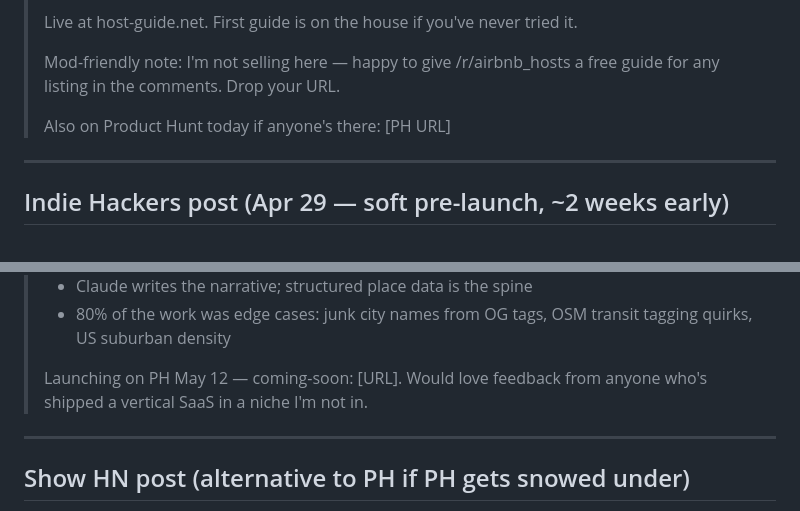
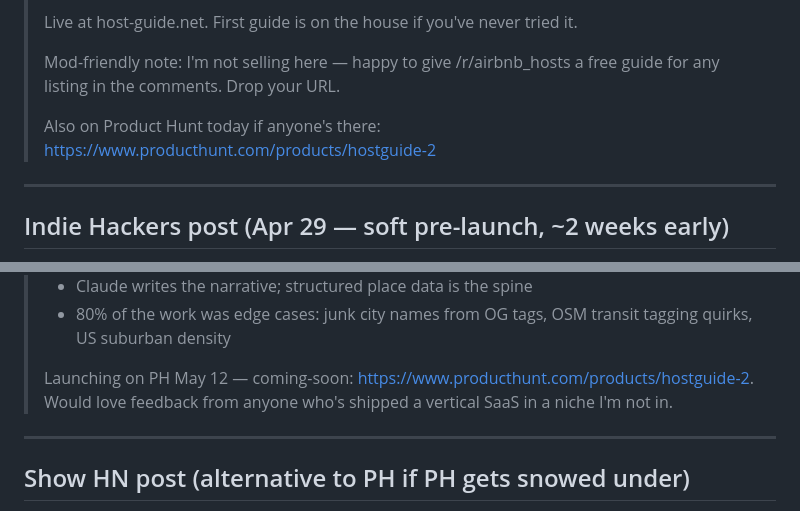
Before and after one commit to umurtuner/hostguide, a Markdown page: tasks/producthunt_launch.md, 2 parts joined by grey strips. GitHub-like rendering.

```diff
--- a/tasks/producthunt_launch.md
+++ b/tasks/producthunt_launch.md
@@ -327,7 +330,7 @@ page in the first 4 hours (PH's algorithm weights early velocity heavily).
 >
 > Mod-friendly note: I'm not selling here — happy to give /r/airbnb_hosts a free guide for any listing in the comments. Drop your URL.
 >
-> Also on Product Hunt today if anyone's there: [PH URL]
+> Also on Product Hunt today if anyone's there: https://www.producthunt.com/products/hostguide-2
 
 ---
 
@@ -348,7 +351,7 @@ page in the first 4 hours (PH's algorithm weights early velocity heavily).
 > - Claude writes the narrative; structured place data is the spine
 > - 80% of the work was edge cases: junk city names from OG tags, OSM transit tagging quirks, US suburban density
 >
-> Launching on PH May 12 — coming-soon: [URL]. Would love feedback from anyone who's shipped a vertical SaaS in a niche I'm not in.
+> Launching on PH May 12 — coming-soon: https://www.producthunt.com/products/hostguide-2. Would love feedback from anyone who's shipped a vertical SaaS in a niche I'm not in.
 
 ---
 
```
Also changed, not shown: other parts of tasks/producthunt_launch.md (+60 -14 lines).
